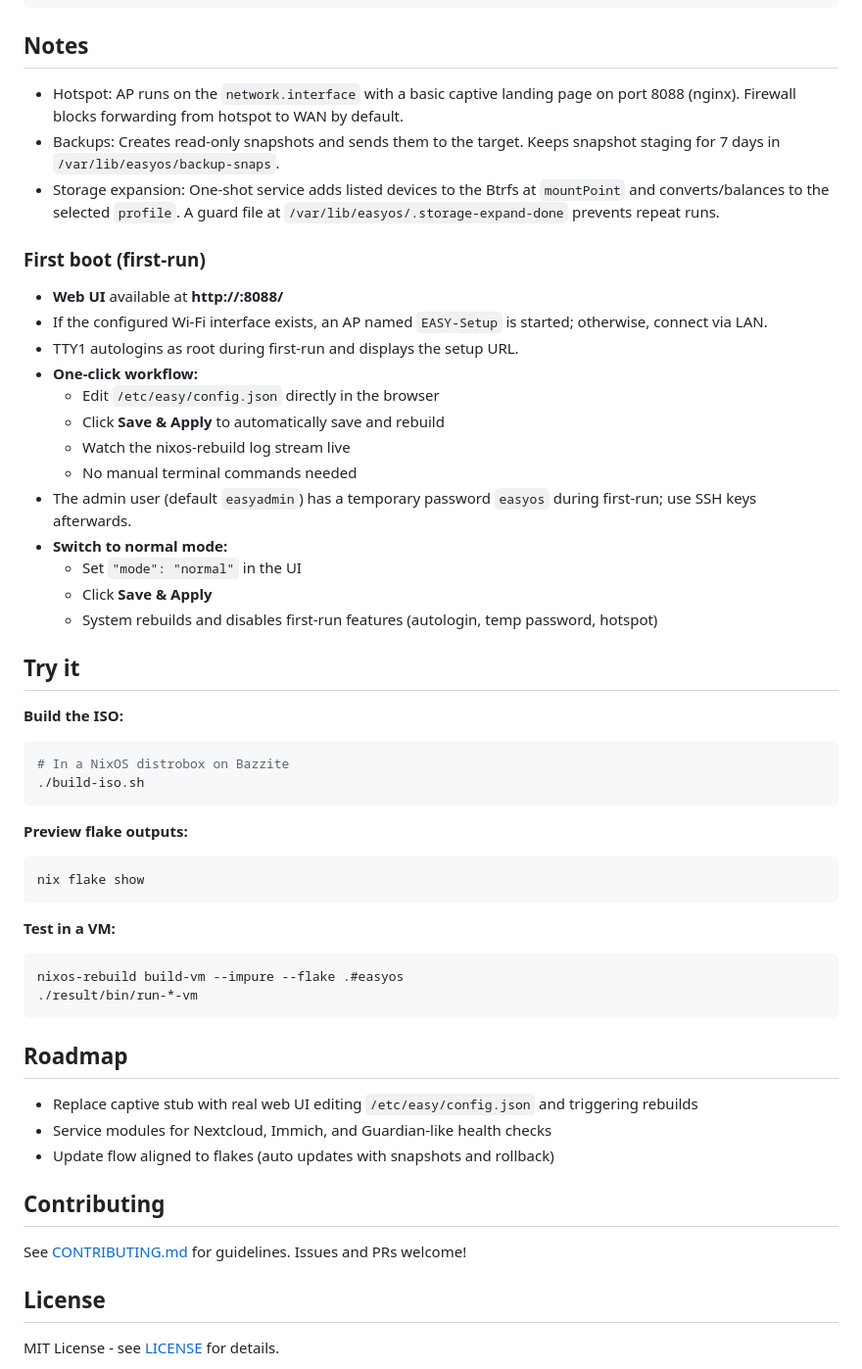
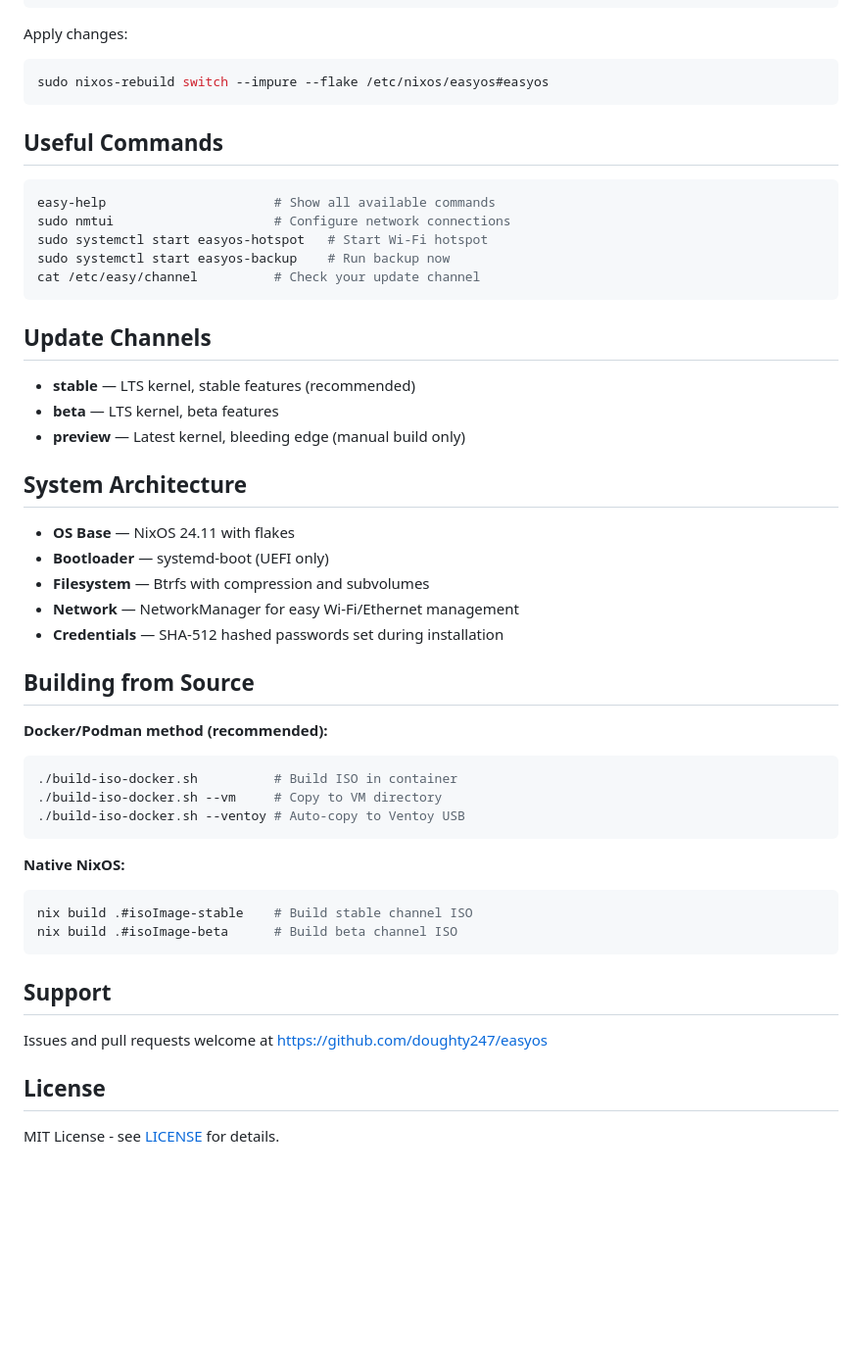
Before and after one commit to doughty247/easyos, a Markdown page: README.md, the part around one of its changes. Shown at 98% size. GitHub-like rendering; blank space fills up the shorter version.

````diff
--- a/README.md
+++ b/README.md
@@ -71,56 +73,53 @@ Note: `--impure` is required because we read `/etc/easy/config.json` at evaluati
 }
 ```
 
-## Notes
-
-- Hotspot: AP runs on the `network.interface` with a basic captive landing page on port 8088 (nginx). Firewall blocks forwarding from hotspot to WAN by default.
-- Backups: Creates read-only snapshots and sends them to the target. Keeps snapshot staging for 7 days in `/var/lib/easyos/backup-snaps`.
-- Storage expansion: One-shot service adds listed devices to the Btrfs at `mountPoint` and converts/balances to the selected `profile`. A guard file at `/var/lib/easyos/.storage-expand-done` prevents repeat runs.
-
-### First boot (first-run)
-
-- **Web UI** available at **http://<machine-ip>:8088/**
-- If the configured Wi‑Fi interface exists, an AP named `EASY-Setup` is started; otherwise, connect via LAN.
-- TTY1 autologins as root during first-run and displays the setup URL.
-- **One-click workflow:**
-  - Edit `/etc/easy/config.json` directly in the browser
-  - Click **Save & Apply** to automatically save and rebuild
-  - Watch the nixos-rebuild log stream live
-  - No manual terminal commands needed
-- The admin user (default `easyadmin`) has a temporary password `easyos` during first-run; use SSH keys afterwards.
-- **Switch to normal mode:**
-  - Set `"mode": "normal"` in the UI
-  - Click **Save & Apply**
-  - System rebuilds and disables first-run features (autologin, temp password, hotspot)
-
-## Try it
-
-**Build the ISO:**
+Apply changes:
 ```bash
-# In a NixOS distrobox on Bazzite
-./build-iso.sh
+sudo nixos-rebuild switch --impure --flake /etc/nixos/easyos#easyos
 ```
 
-**Preview flake outputs:**
+## Useful Commands
+
 ```bash
-nix flake show
+easy-help                      # Show all available commands
+sudo nmtui                     # Configure network connections
+sudo systemctl start easyos-hotspot   # Start Wi-Fi hotspot
+sudo systemctl start easyos-backup    # Run backup now
+cat /etc/easy/channel          # Check your update channel
 ```
 
-**Test in a VM:**
+## Update Channels
+
+- **stable** — LTS kernel, stable features (recommended)
+- **beta** — LTS kernel, beta features
+- **preview** — Latest kernel, bleeding edge (manual build only)
+
+## System Architecture
+
+- **OS Base** — NixOS 24.11 with flakes
+- **Bootloader** — systemd-boot (UEFI only)
+- **Filesystem** — Btrfs with compression and subvolumes
+- **Network** — NetworkManager for easy Wi-Fi/Ethernet management
+- **Credentials** — SHA-512 hashed passwords set during installation
+
+## Building from Source
+
+**Docker/Podman method (recommended):**
 ```bash
-nixos-rebuild build-vm --impure --flake .#easyos
-./result/bin/run-*-vm
+./build-iso-docker.sh          # Build ISO in container
+./build-iso-docker.sh --vm     # Copy to VM directory
+./build-iso-docker.sh --ventoy # Auto-copy to Ventoy USB
 ```
 
-## Roadmap
+**Native NixOS:**
+```bash
+nix build .#isoImage-stable    # Build stable channel ISO
+nix build .#isoImage-beta      # Build beta channel ISO
+```
 
-- Replace captive stub with real web UI editing `/etc/easy/config.json` and triggering rebuilds
-- Service modules for Nextcloud, Immich, and Guardian-like health checks
-- Update flow aligned to flakes (auto updates with snapshots and rollback)
+## Support
 
-## Contributing
-
-See [CONTRIBUTING.md](CONTRIBUTING.md) for guidelines. Issues and PRs welcome!
+Issues and pull requests welcome at https://github.com/doughty247/easyos
 
 ## License
 
````
Also changed, not shown: other parts of README.md (+40 -38 lines).
